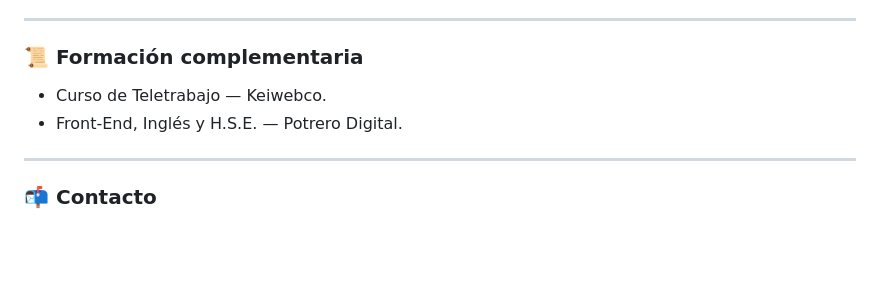
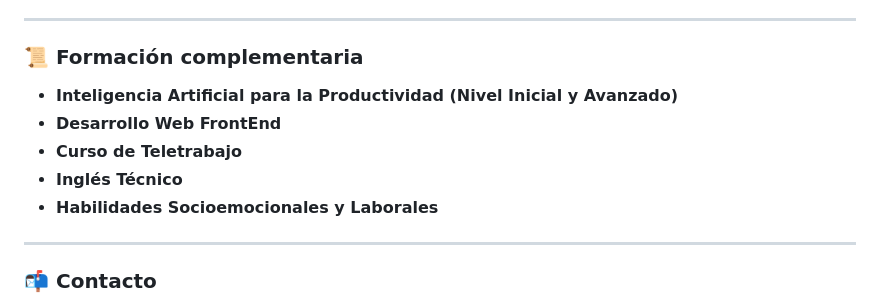
Before and after one commit to miriambay/PORTFOLIO_CONSULTORA, a Markdown page: README.md, the part around the change. Rendered like a GitHub page; blank space fills up the shorter version.

Commit message:
Revise formación complementaria in README
Updated the complementary training section with new courses.

```diff
--- a/README.md
+++ b/README.md
@@ -85,9 +85,11 @@ Mi objetivo es simplificar procesos, reducir errores, mejorar la calidad de la i
 
 ### 📜 Formación complementaria
 
-- Curso de Teletrabajo — Keiwebco.
-- Front-End, Inglés y H.S.E. — Potrero Digital.
-
+- **Inteligencia Artificial para la Productividad (Nivel Inicial y Avanzado)**
+- **Desarrollo Web FrontEnd**
+- **Curso de Teletrabajo**
+- **Inglés Técnico**
+- **Habilidades Socioemocionales y Laborales**
 ---
 
 ### 📬 Contacto
```
